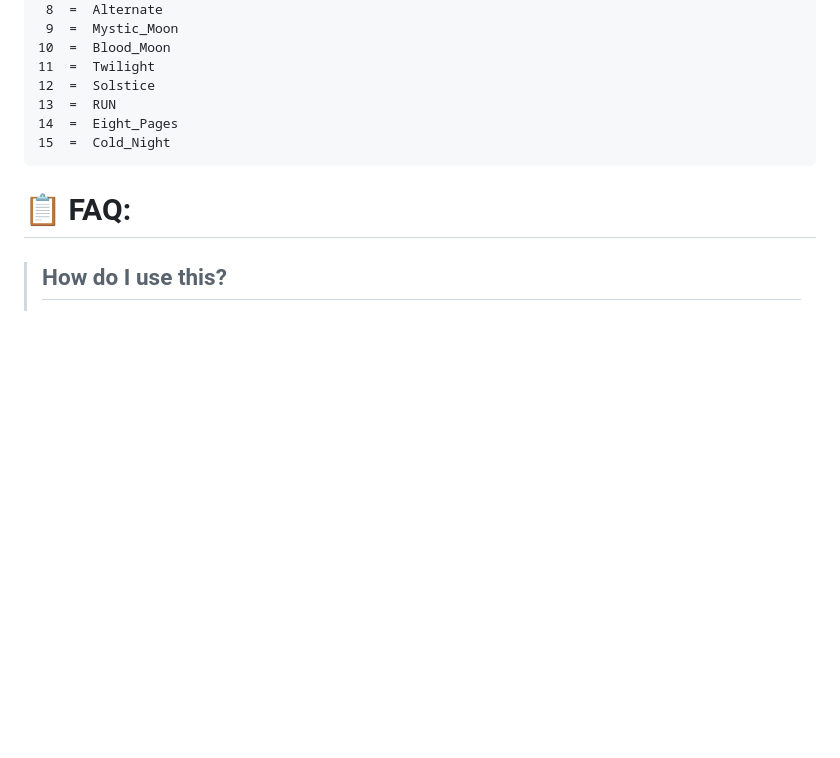
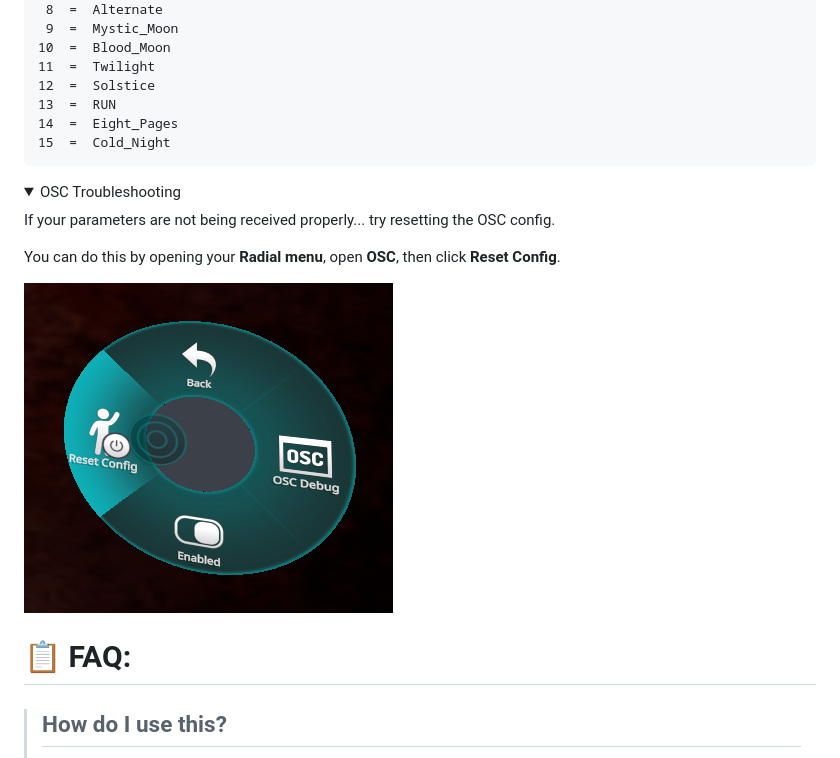
Before and after one commit to ChrisFeline/ToNSaveManager, a Markdown page: README.md, the part around the change. GitHub-like rendering; pictures changed too: Resources/osc_reset.png (added); folded sections open; blank space fills up the shorter version.

Commit message:
Add OSC Config Reset

```diff
--- a/README.md
+++ b/README.md
@@ -84,6 +84,14 @@ ToN_Saboteur   | BOOL | Is the player currently the Saboteur
 </pre>
 </p></details>
 
+<details><summary>OSC Troubleshooting</summary><p>
+If your parameters are not being received properly... try resetting the OSC config.
+
+<p>You can do this by opening your <b>Radial menu</b>, open <b>OSC</b>, then click <b>Reset Config</b>.</p>
+
+<img src="Resources/osc_reset.png" >
+</p></details>
+
 # 📋 FAQ:
 
 > ## How do I use this?
```
